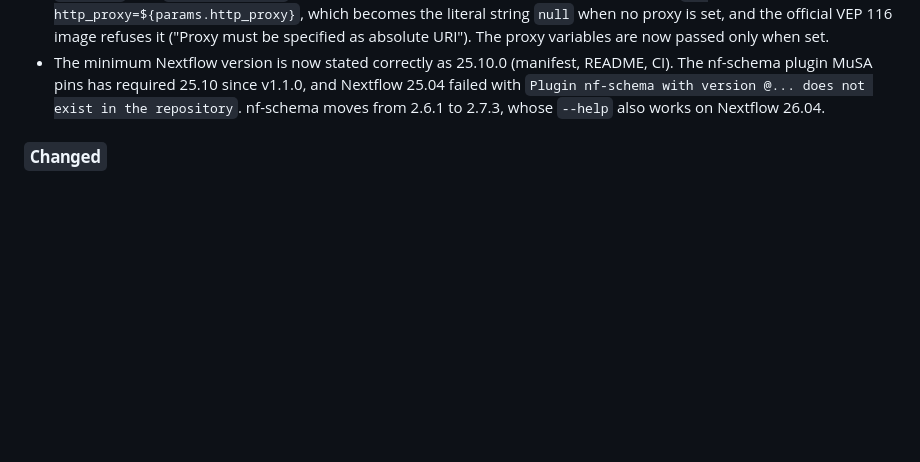
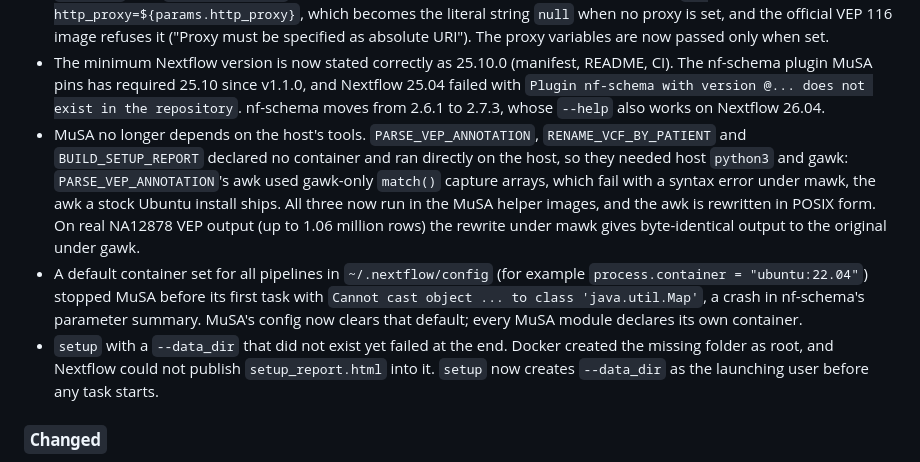
Before and after one commit to davide-scognamiglio/MuSA, a Markdown page: CHANGELOG.md, the part around the change. Drawn GitHub-style; blank space fills up the shorter version.

Commit message:
docs(changelog): note the container, global-config and data_dir fixes

```diff
--- a/CHANGELOG.md
+++ b/CHANGELOG.md
@@ -20,6 +20,19 @@ and this project adheres to [Semantic Versioning](https://semver.org/spec/v2.0.0
   nf-schema plugin MuSA pins has required 25.10 since v1.1.0, and Nextflow 25.04 failed with
   `Plugin nf-schema with version @... does not exist in the repository`. nf-schema moves from
   2.6.1 to 2.7.3, whose `--help` also works on Nextflow 26.04.
+- MuSA no longer depends on the host's tools. `PARSE_VEP_ANNOTATION`, `RENAME_VCF_BY_PATIENT` and
+  `BUILD_SETUP_REPORT` declared no container and ran directly on the host, so they needed host
+  `python3` and gawk: `PARSE_VEP_ANNOTATION`'s awk used gawk-only `match()` capture arrays, which
+  fail with a syntax error under mawk, the awk a stock Ubuntu install ships. All three now run in
+  the MuSA helper images, and the awk is rewritten in POSIX form. On real NA12878 VEP output (up to
+  1.06 million rows) the rewrite under mawk gives byte-identical output to the original under gawk.
+- A default container set for all pipelines in `~/.nextflow/config` (for example
+  `process.container = "ubuntu:22.04"`) stopped MuSA before its first task with
+  `Cannot cast object ... to class 'java.util.Map'`, a crash in nf-schema's parameter summary.
+  MuSA's config now clears that default; every MuSA module declares its own container.
+- `setup` with a `--data_dir` that did not exist yet failed at the end. Docker created the missing
+  folder as root, and Nextflow could not publish `setup_report.html` into it. `setup` now creates
+  `--data_dir` as the launching user before any task starts.
 
 ### `Changed`
 
```
